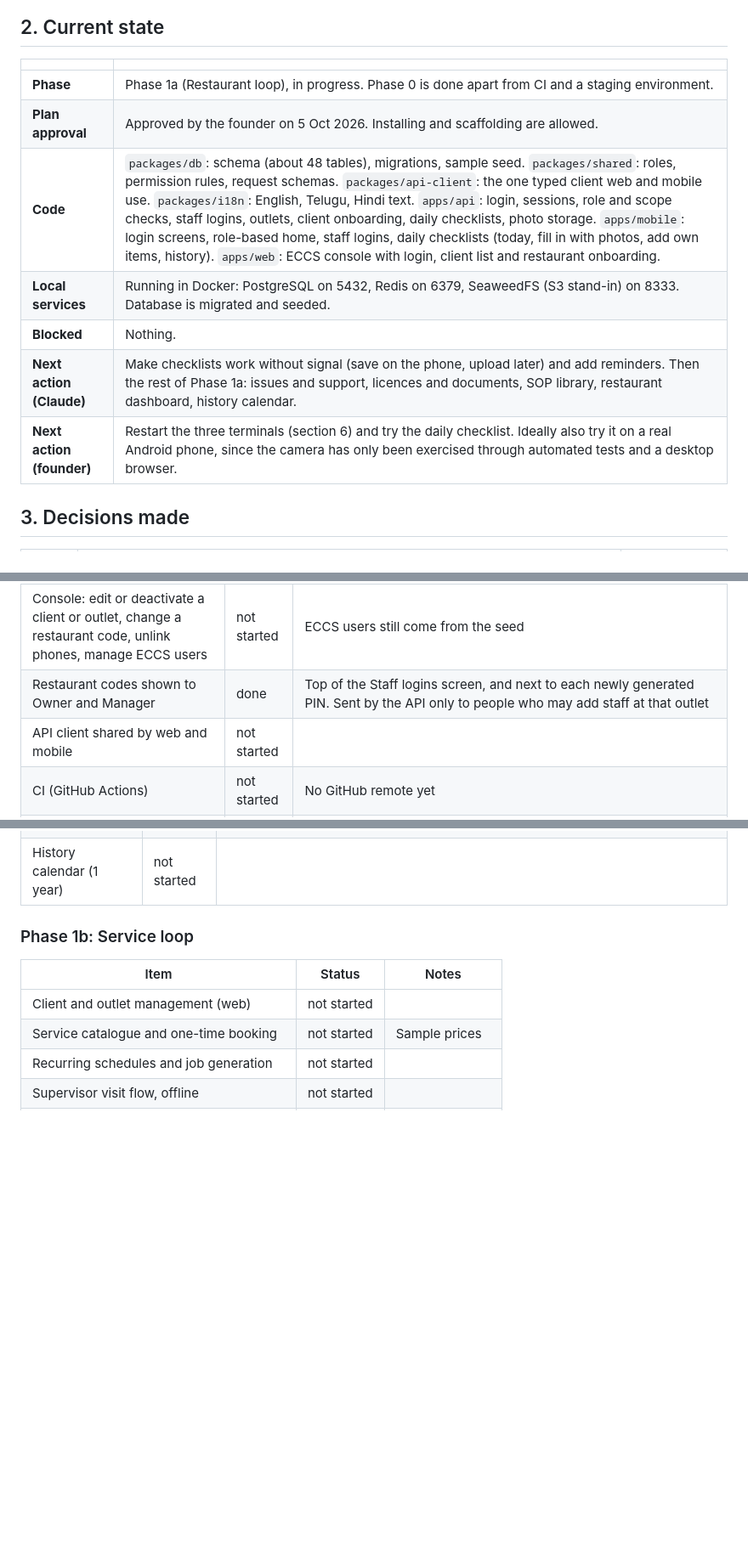
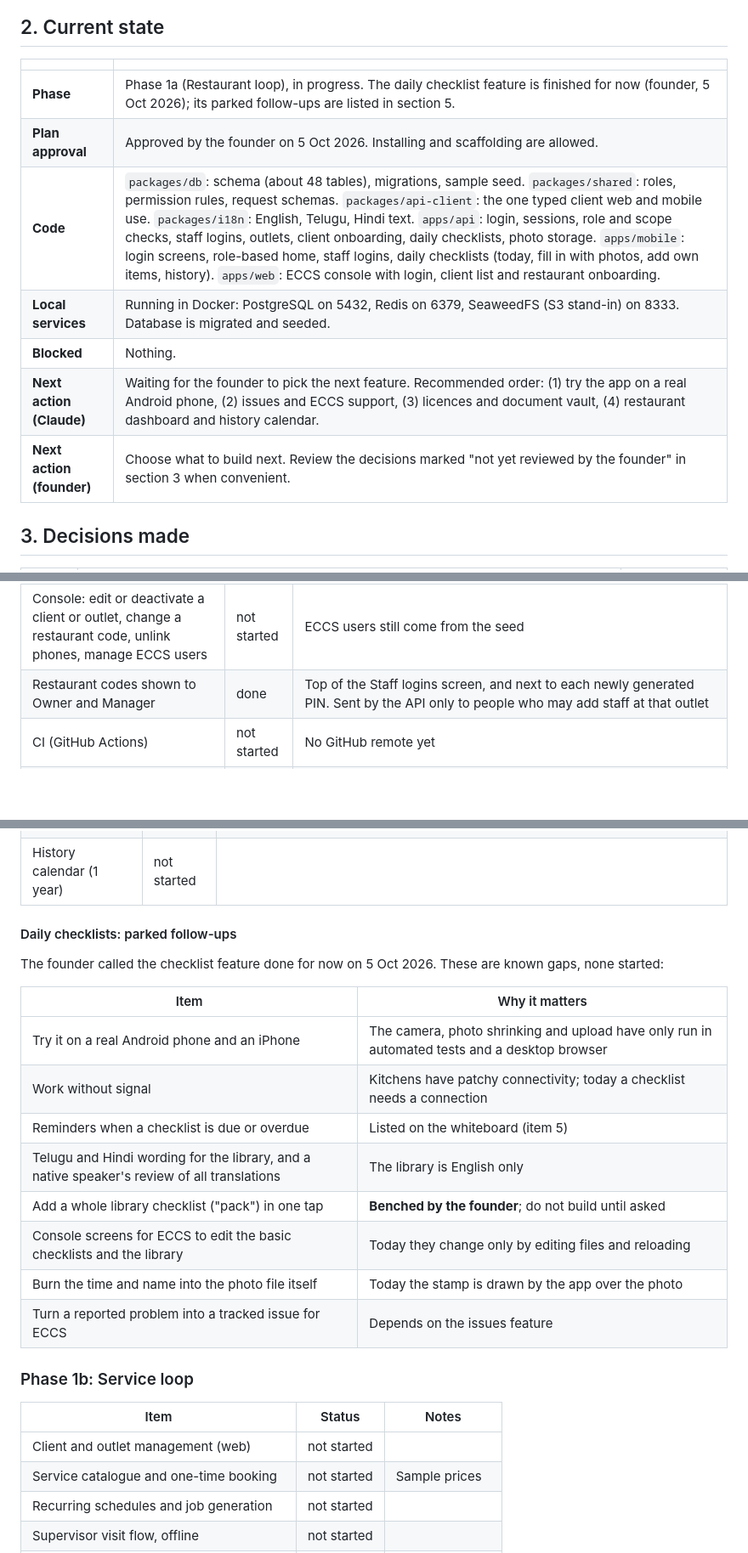
Before and after one commit to abdmath-eso/eccs, a Markdown page: docs/STATUS.md, 3 parts joined by grey strips. Shown at 85% size. GitHub-like rendering; blank space fills up the shorter version.

Commit message:
Update status tracker: checklists done for now, parked follow-ups, next steps
Co-Authored-By: Claude Opus 5.5 <noreply@anthropic.com>

```diff
--- a/docs/STATUS.md
+++ b/docs/STATUS.md
@@ -18,13 +18,13 @@ The team is the founder plus Claude Code. There are no other developers, so this
 
 | | |
 |---|---|
-| **Phase** | Phase 1a (Restaurant loop), in progress. Phase 0 is done apart from CI and a staging environment. |
+| **Phase** | Phase 1a (Restaurant loop), in progress. The daily checklist feature is finished for now (founder, 5 Oct 2026); its parked follow-ups are listed in section 5. |
 | **Plan approval** | Approved by the founder on 5 Oct 2026. Installing and scaffolding are allowed. |
 | **Code** | `packages/db`: schema (about 48 tables), migrations, sample seed. `packages/shared`: roles, permission rules, request schemas. `packages/api-client`: the one typed client web and mobile use. `packages/i18n`: English, Telugu, Hindi text. `apps/api`: login, sessions, role and scope checks, staff logins, outlets, client onboarding, daily checklists, photo storage. `apps/mobile`: login screens, role-based home, staff logins, daily checklists (today, fill in with photos, add own items, history). `apps/web`: ECCS console with login, client list and restaurant onboarding. |
 | **Local services** | Running in Docker: PostgreSQL on 5432, Redis on 6379, SeaweedFS (S3 stand-in) on 8333. Database is migrated and seeded. |
 | **Blocked** | Nothing. |
-| **Next action (Claude)** | Make checklists work without signal (save on the phone, upload later) and add reminders. Then the rest of Phase 1a: issues and support, licences and documents, SOP library, restaurant dashboard, history calendar. |
-| **Next action (founder)** | Restart the three terminals (section 6) and try the daily checklist. Ideally also try it on a real Android phone, since the camera has only been exercised through automated tests and a desktop browser. |
+| **Next action (Claude)** | Waiting for the founder to pick the next feature. Recommended order: (1) try the app on a real Android phone, (2) issues and ECCS support, (3) licences and document vault, (4) restaurant dashboard and history calendar. |
+| **Next action (founder)** | Choose what to build next. Review the decisions marked "not yet reviewed by the founder" in section 3 when convenient. |
 
 ## 3. Decisions made
 
@@ -104,7 +104,6 @@ Status values: not started, in progress, done, blocked.
 | Staff logins screen (Owner and Manager add people, new PIN, remove access) | done | Mobile |
 | Console: edit or deactivate a client or outlet, change a restaurant code, unlink phones, manage ECCS users | not started | ECCS users still come from the seed |
 | Restaurant codes shown to Owner and Manager | done | Top of the Staff logins screen, and next to each newly generated PIN. Sent by the API only to people who may add staff at that outlet |
-| API client shared by web and mobile | not started | |
 | CI (GitHub Actions) | not started | No GitHub remote yet |
 | Staging environment | not started | Deferred until there is something to deploy |
 
@@ -122,6 +121,21 @@ Status values: not started, in progress, done, blocked.
 | Licence tracker and document vault | not started | |
 | Restaurant dashboard | not started | |
 | History calendar (1 year) | not started | |
+
+#### Daily checklists: parked follow-ups
+
+The founder called the checklist feature done for now on 5 Oct 2026. These are known gaps, none started:
+
+| Item | Why it matters |
+|---|---|
+| Try it on a real Android phone and an iPhone | The camera, photo shrinking and upload have only run in automated tests and a desktop browser |
+| Work without signal | Kitchens have patchy connectivity; today a checklist needs a connection |
+| Reminders when a checklist is due or overdue | Listed on the whiteboard (item 5) |
+| Telugu and Hindi wording for the library, and a native speaker's review of all translations | The library is English only |
+| Add a whole library checklist ("pack") in one tap | **Benched by the founder**; do not build until asked |
+| Console screens for ECCS to edit the basic checklists and the library | Today they change only by editing files and reloading |
+| Burn the time and name into the photo file itself | Today the stamp is drawn by the app over the photo |
+| Turn a reported problem into a tracked issue for ECCS | Depends on the issues feature |
 
 ### Phase 1b: Service loop
 | Item | Status | Notes |
```
Also changed, not shown: other parts of docs/STATUS.md (+3 -2 lines).
